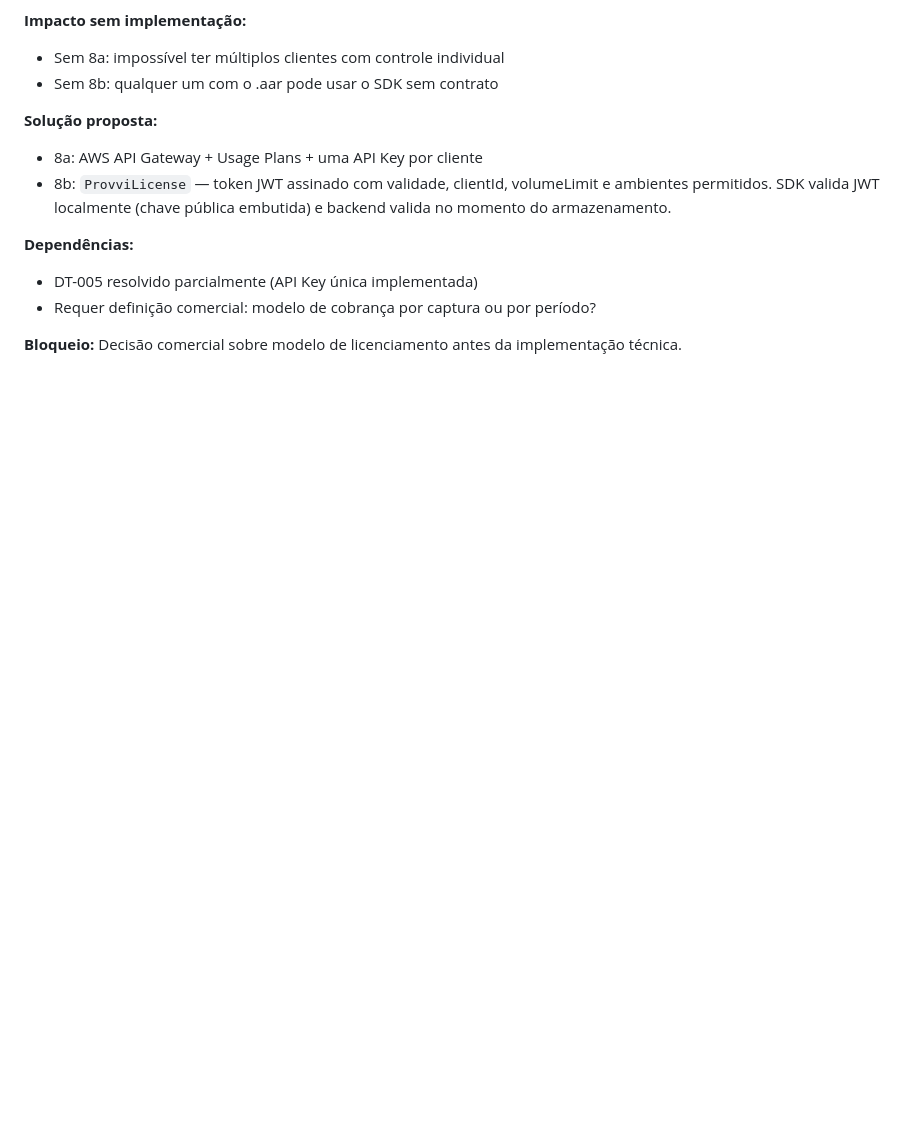
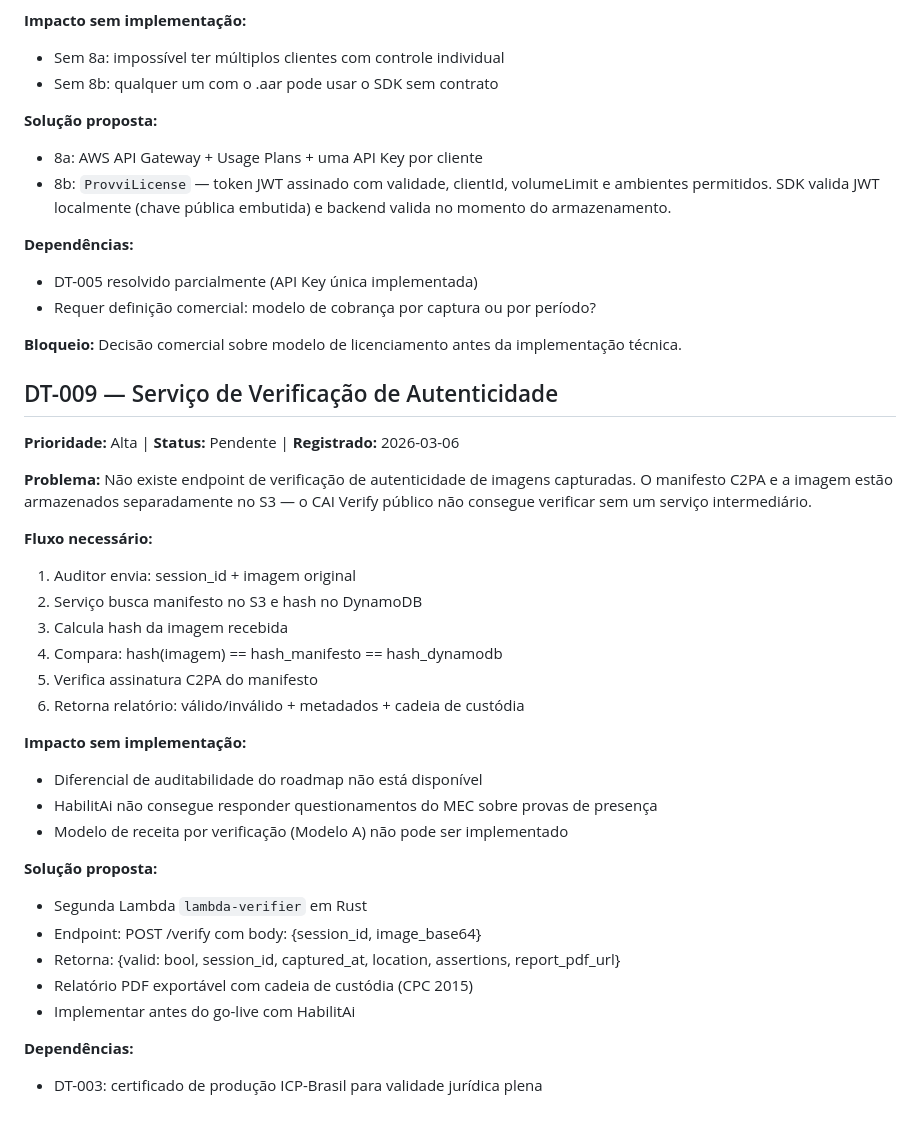
Before and after one commit to moraesever-cyber/provvi, a Markdown page: TECHNICAL_DEBT.md, the part around the change. Rendered like a GitHub page; blank space fills up the shorter version.

Commit message:
docs: DT-009 serviço de verificação de autenticidade

```diff
--- a/TECHNICAL_DEBT.md
+++ b/TECHNICAL_DEBT.md
@@ -201,3 +201,34 @@ fase inicial com um único integrador, mas insuficiente para múltiplos clientes
 
 **Bloqueio:**
 Decisão comercial sobre modelo de licenciamento antes da implementação técnica.
+
+## DT-009 — Serviço de Verificação de Autenticidade
+**Prioridade:** Alta | **Status:** Pendente | **Registrado:** 2026-03-06
+
+**Problema:**
+Não existe endpoint de verificação de autenticidade de imagens capturadas.
+O manifesto C2PA e a imagem estão armazenados separadamente no S3 — o CAI Verify
+público não consegue verificar sem um serviço intermediário.
+
+**Fluxo necessário:**
+1. Auditor envia: session_id + imagem original
+2. Serviço busca manifesto no S3 e hash no DynamoDB
+3. Calcula hash da imagem recebida
+4. Compara: hash(imagem) == hash_manifesto == hash_dynamodb
+5. Verifica assinatura C2PA do manifesto
+6. Retorna relatório: válido/inválido + metadados + cadeia de custódia
+
+**Impacto sem implementação:**
+- Diferencial de auditabilidade do roadmap não está disponível
+- HabilitAi não consegue responder questionamentos do MEC sobre provas de presença
+- Modelo de receita por verificação (Modelo A) não pode ser implementado
+
+**Solução proposta:**
+- Segunda Lambda `lambda-verifier` em Rust
+- Endpoint: POST /verify com body: {session_id, image_base64}
+- Retorna: {valid: bool, session_id, captured_at, location, assertions, report_pdf_url}
+- Relatório PDF exportável com cadeia de custódia (CPC 2015)
+- Implementar antes do go-live com HabilitAi
+
+**Dependências:**
+- DT-003: certificado de produção ICP-Brasil para validade jurídica plena
```
